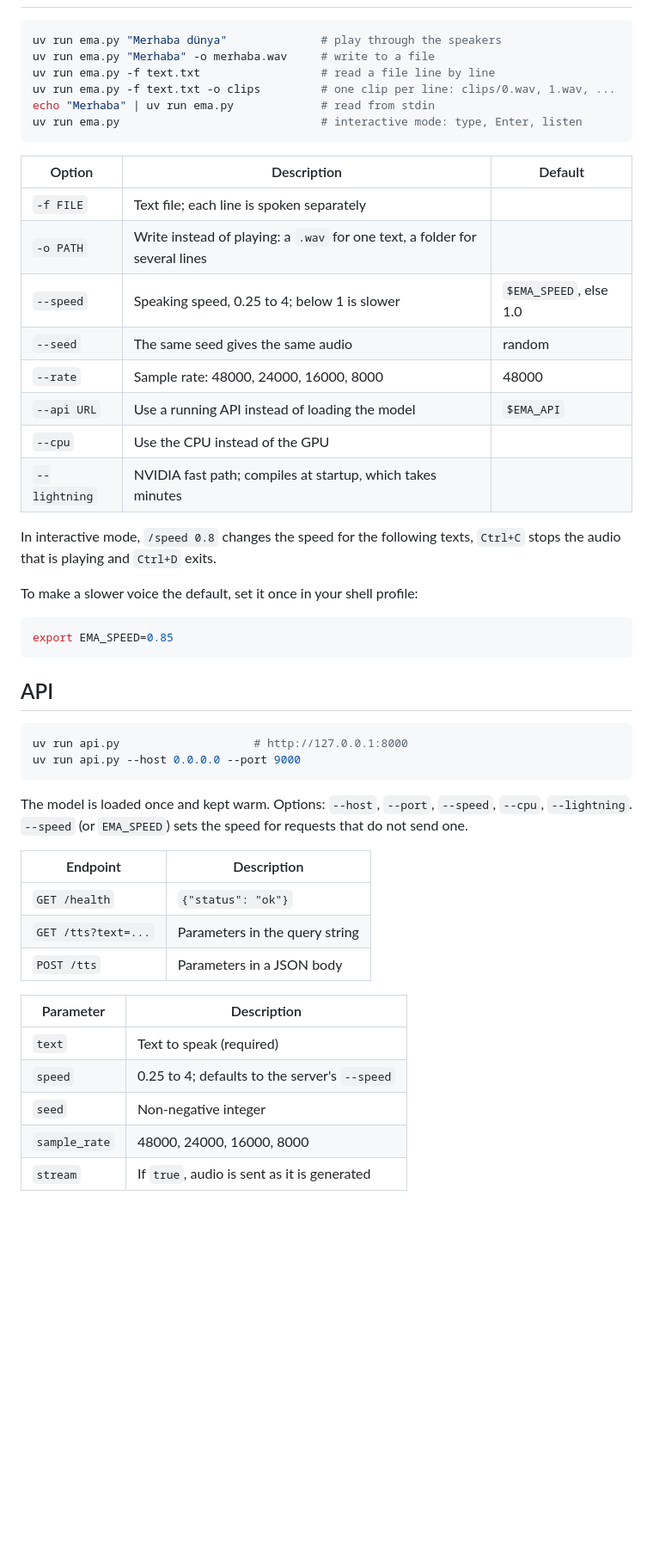
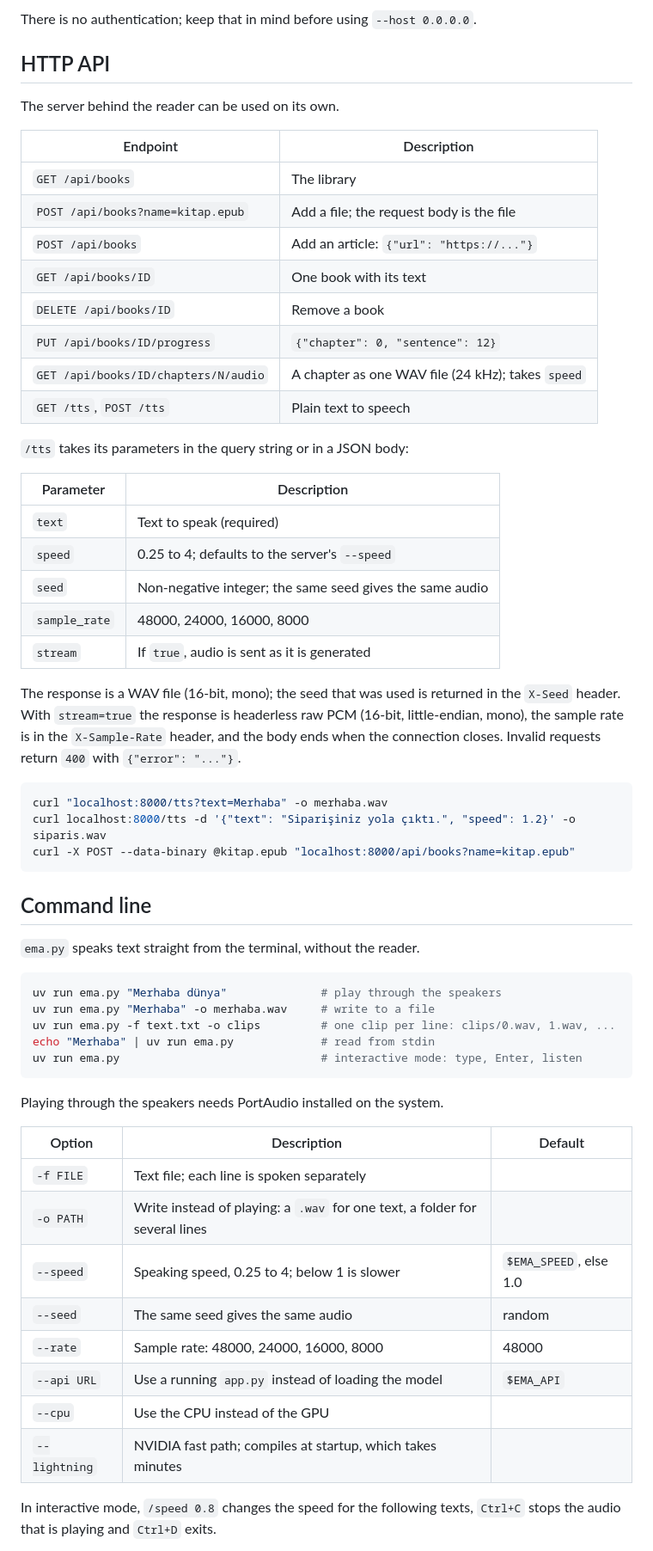
Before and after one commit to sudoeren/ema-reader, a Markdown page: README.md, the part around one of its changes. Shown at 86% size. GitHub-like rendering; blank space fills up the shorter version.

````diff
--- a/README.md
+++ b/README.md
@@ -18,12 +57,51 @@ The model weights are downloaded from Hugging Face on first run. After that the
+There is no authentication; keep that in mind before using `--host 0.0.0.0`.
+
+## HTTP API
+
+The server behind the reader can be used on its own.
+
+| Endpoint | Description |
+|---|---|
+| `GET /api/books` | The library |
+| `POST /api/books?name=kitap.epub` | Add a file; the request body is the file |
+| `POST /api/books` | Add an article: `{"url": "https://..."}` |
+| `GET /api/books/ID` | One book with its text |
+| `DELETE /api/books/ID` | Remove a book |
+| `PUT /api/books/ID/progress` | `{"chapter": 0, "sentence": 12}` |
+| `GET /api/books/ID/chapters/N/audio` | A chapter as one WAV file (24 kHz); takes `speed` |
+| `GET /tts`, `POST /tts` | Plain text to speech |
+
+`/tts` takes its parameters in the query string or in a JSON body:
+
+| Parameter | Description |
+|---|---|
+| `text` | Text to speak (required) |
+| `speed` | 0.25 to 4; defaults to the server's `--speed` |
+| `seed` | Non-negative integer; the same seed gives the same audio |
+| `sample_rate` | 48000, 24000, 16000, 8000 |
+| `stream` | If `true`, audio is sent as it is generated |
+
+The response is a WAV file (16-bit, mono); the seed that was used is returned in the `X-Seed` header. With `stream=true` the response is headerless raw PCM (16-bit, little-endian, mono), the sample rate is in the `X-Sample-Rate` header, and the body ends when the connection closes. Invalid requests return `400` with `{"error": "..."}`.
+
+```bash
+curl "localhost:8000/tts?text=Merhaba" -o merhaba.wav
+curl localhost:8000/tts -d '{"text": "Siparişiniz yola çıktı.", "speed": 1.2}' -o siparis.wav
+curl -X POST --data-binary @kitap.epub "localhost:8000/api/books?name=kitap.epub"
+```
+
+## Command line
+
+`ema.py` speaks text straight from the terminal, without the reader.
 
 ```bash
 uv run ema.py "Merhaba dünya"              # play through the speakers
 uv run ema.py "Merhaba" -o merhaba.wav     # write to a file
-uv run ema.py -f text.txt                  # read a file line by line
 uv run ema.py -f text.txt -o clips         # one clip per line: clips/0.wav, 1.wav, ...
 echo "Merhaba" | uv run ema.py             # read from stdin
 uv run ema.py                              # interactive mode: type, Enter, listen
 ```
+
+Playing through the speakers needs PortAudio installed on the system.
 
 | Option | Description | Default |
 |---|---|---|
@@ -32,38 +110,9 @@ uv run ema.py                              # interactive mode: type, Enter, list
 | `--speed` | Speaking speed, 0.25 to 4; below 1 is slower | `$EMA_SPEED`, else 1.0 |
 | `--seed` | The same seed gives the same audio | random |
 | `--rate` | Sample rate: 48000, 24000, 16000, 8000 | 48000 |
-| `--api URL` | Use a running API instead of loading the model | `$EMA_API` |
+| `--api URL` | Use a running `app.py` instead of loading the model | `$EMA_API` |
 | `--cpu` | Use the CPU instead of the GPU | |
 | `--lightning` | NVIDIA fast path; compiles at startup, which takes minutes | |
 
 In interactive mode, `/speed 0.8` changes the speed for the following texts, `Ctrl+C` stops the audio that is playing and `Ctrl+D` exits.
 
-To make a slower voice the default, set it once in your shell profile:
-
-```bash
-export EMA_SPEED=0.85
-```
-
-## API
-
-```bash
-uv run api.py                    # http://127.0.0.1:8000
-uv run api.py --host 0.0.0.0 --port 9000
-```
-
-The model is loaded once and kept warm. Options: `--host`, `--port`, `--speed`, `--cpu`, `--lightning`. `--speed` (or `EMA_SPEED`) sets the speed for requests that do not send one.
-
-| Endpoint | Description |
-|---|---|
-| `GET /health` | `{"status": "ok"}` |
-| `GET /tts?text=...` | Parameters in the query string |
-| `POST /tts` | Parameters in a JSON body |
-
-| Parameter | Description |
-|---|---|
-| `text` | Text to speak (required) |
-| `speed` | 0.25 to 4; defaults to the server's `--speed` |
-| `seed` | Non-negative integer |
-| `sample_rate` | 48000, 24000, 16000, 8000 |
-| `stream` | If `true`, audio is sent as it is generated |
-
````
Also changed, not shown: other parts of README.md (+48 -37 lines).
